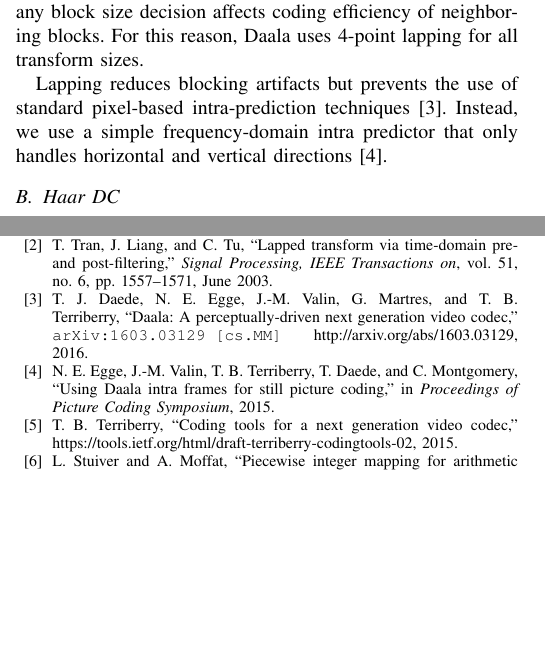
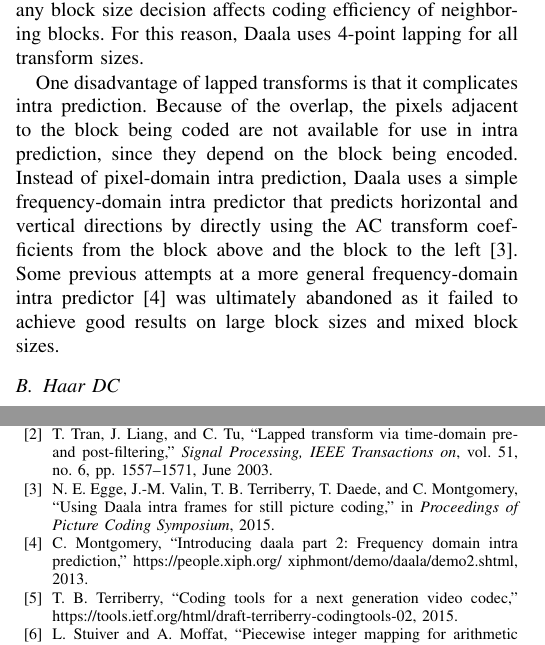
Before and after one commit to jmvalin/papers, a LaTeX paper (mmsp2016/mmsp2016.tex): two parts of the columns of pages 1 and 4 of 4 before the commit and two parts of the columns of pages 1 and 4 of 5 after it, joined at a grey line, cut so that both start at the same text, the shorter picture padded with empty space. Compiled offline with pdfLaTeX.

Commit message:
more on intra prediction

```diff
--- a/mmsp2016/mmsp2016.tex
+++ b/mmsp2016/mmsp2016.tex
@@ -74,10 +74,16 @@
 since any block size decision affects coding efficiency of neighboring blocks. For
 this reason, Daala uses 4-point lapping for all transform sizes.
 
-Lapping reduces blocking artifacts but prevents the use of standard pixel-based
-intra-prediction techniques~\cite{DaedeDCC}. Instead, we use a simple
-frequency-domain intra predictor that only handles horizontal and
-vertical directions~\cite{EggePCS}.
+One disadvantage of lapped transforms is that it complicates intra prediction.
+Because of the overlap, the pixels adjacent to the block being coded are not
+available for use in intra prediction, since they depend on the block being
+encoded. Instead of pixel-domain intra prediction, Daala uses a simple
+frequency-domain intra predictor that predicts horizontal and vertical directions
+by directly using the AC transform coefficients from the block above and the
+block to the left~\cite{EggePCS}. Some previous attempts at a more general
+frequency-domain intra predictor~\cite{fdintra-demo} was ultimately abandoned
+as it failed to achieve good results on large block sizes and mixed block sizes.
+
 
 \begin{figure}
 	\centering
```
Also changed, not shown: mmsp2016/daala.bib (+9 -1 lines).
